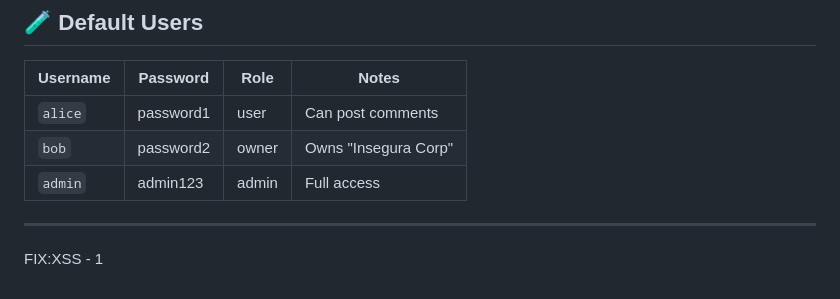
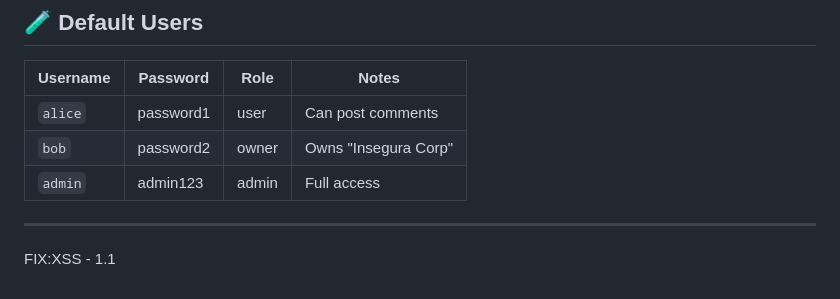
Before and after one commit to migueltraseira/Practica3_DevSecOps, a Markdown page: Company_Management_app/README.md, the part around the change. Drawn GitHub-style.

Commit message:
modificacion readme prueba

```diff
--- a/Company_Management_app/README.md
+++ b/Company_Management_app/README.md
@@ -106,4 +106,4 @@ python main.py
 
 ---
 
-FIX:XSS - 1
+FIX:XSS - 1.1
```
